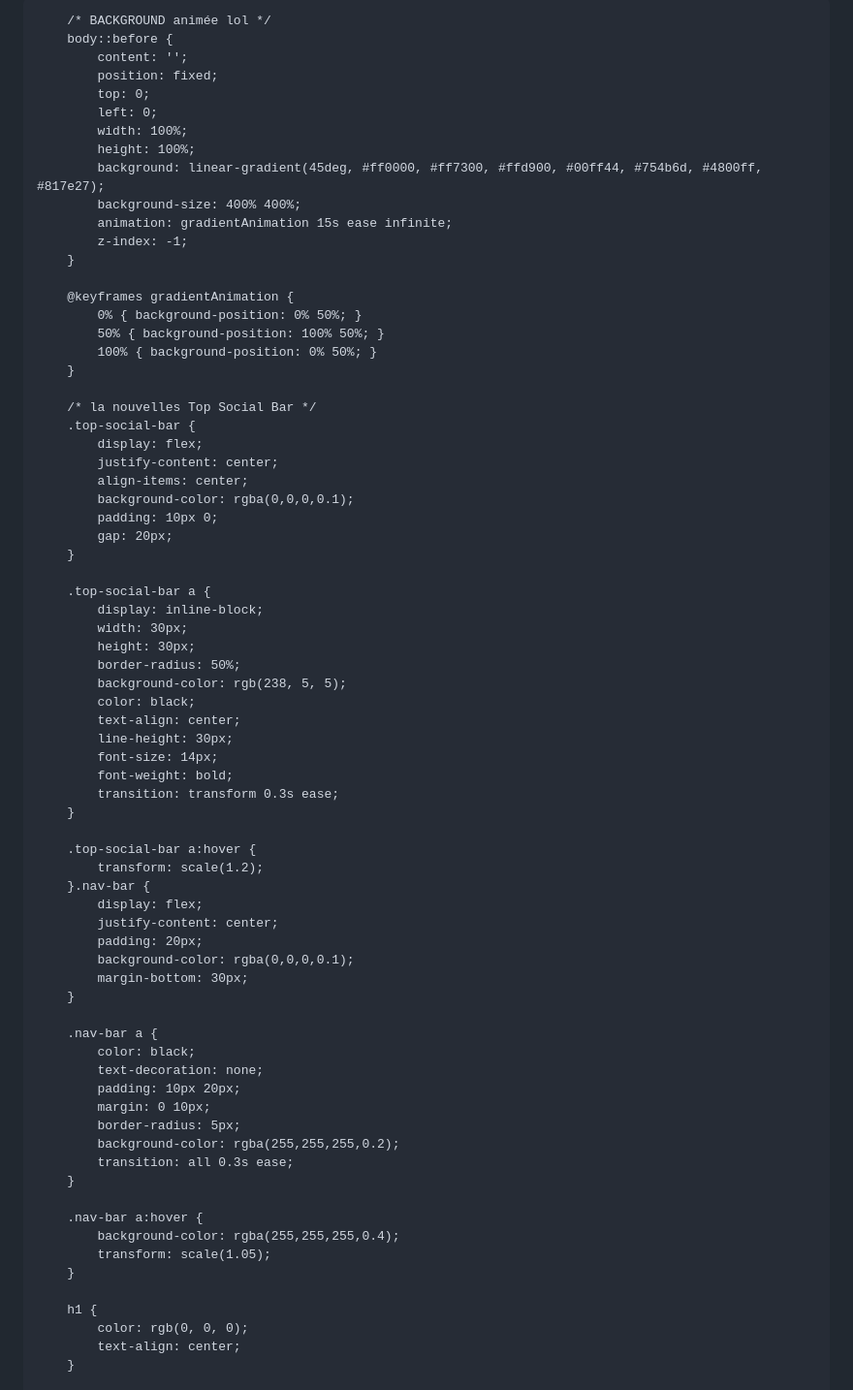
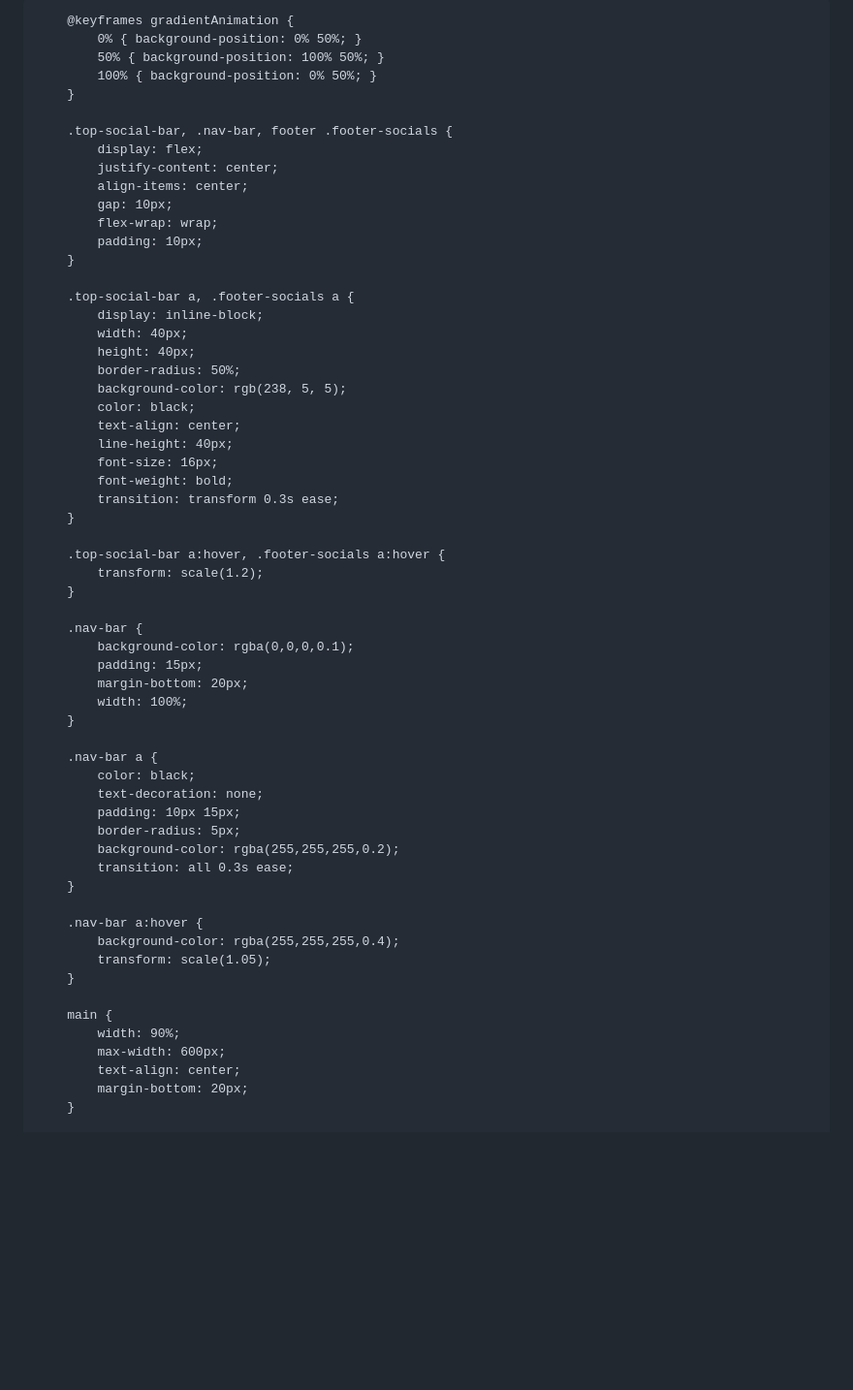
Before and after one commit to whoizJAKE/whoizjake.github.io, a Markdown page: README.md, the part around the change printed below. Shown: that part at 97% size. GitHub-like rendering; blank space fills up the shorter version.

Commit message:
Update README.md
Fix le look pour phones//ipads et tout autre mobile devices

```diff
--- a/README.md
+++ b/README.md
@@ -4,31 +4,18 @@
     <meta name="viewport" content="width=device-width, initial-scale=1.0">
     <title>Jacob Hmaiddout</title>
     <style>
-        /* timming et les couleursssss */
         body {
             background: linear-gradient(45deg, #ff0000, #ff7300, #ffd900, #00ff44, #754b6d, #4800ff, #817e27);
             background-size: 400% 400%;
             animation: gradientAnimation 15s ease infinite;
             margin: 0;
-            padding: 20px;
+            padding: 0;
             font-family: Arial, sans-serif;
-            color: rgb(0, 0, 0);
-            line-height: 1.6;
-            overflow-x: hidden;
-        }
-
-        /* BACKGROUND animée lol */
-        body::before {
-            content: '';
-            position: fixed;
-            top: 0;
-            left: 0;
-            width: 100%;
-            height: 100%;
-            background: linear-gradient(45deg, #ff0000, #ff7300, #ffd900, #00ff44, #754b6d, #4800ff, #817e27);
-            background-size: 400% 400%;
-            animation: gradientAnimation 15s ease infinite;
-            z-index: -1;
+            color: black;
+            text-align: center;
+            display: flex;
+            flex-direction: column;
+            align-items: center;
         }
 
         @keyframes gradientAnimation {
@@ -37,45 +24,44 @@
             100% { background-position: 0% 50%; }
         }
 
-        /* la nouvelles Top Social Bar */
-        .top-social-bar {
+        .top-social-bar, .nav-bar, footer .footer-socials {
             display: flex;
             justify-content: center;
             align-items: center;
-            background-color: rgba(0,0,0,0.1);
-            padding: 10px 0;
-            gap: 20px;
+            gap: 10px;
+            flex-wrap: wrap;
+            padding: 10px;
         }
 
-        .top-social-bar a {
+        .top-social-bar a, .footer-socials a {
             display: inline-block;
-            width: 30px;
-            height: 30px;
+            width: 40px;
+            height: 40px;
             border-radius: 50%;
             background-color: rgb(238, 5, 5);
             color: black;
             text-align: center;
-            line-height: 30px;
-            font-size: 14px;
+            line-height: 40px;
+            font-size: 16px;
             font-weight: bold;
             transition: transform 0.3s ease;
         }
 
-        .top-social-bar a:hover {
+        .top-social-bar a:hover, .footer-socials a:hover {
             transform: scale(1.2);
-        }.nav-bar {
-            display: flex;
-            justify-content: center;
-            padding: 20px;
+        }
+
+        .nav-bar {
             background-color: rgba(0,0,0,0.1);
-            margin-bottom: 30px;
+            padding: 15px;
+            margin-bottom: 20px;
+            width: 100%;
         }
 
         .nav-bar a {
             color: black;
             text-decoration: none;
-            padding: 10px 20px;
-            margin: 0 10px;
+            padding: 10px 15px;
             border-radius: 5px;
             background-color: rgba(255,255,255,0.2);
             transition: all 0.3s ease;
@@ -86,8 +72,10 @@
             transform: scale(1.05);
         }
 
-        h1 {
-            color: rgb(0, 0, 0);
+        main {
+            width: 90%;
+            max-width: 600px;
             text-align: center;
+            margin-bottom: 20px;
         }
 
```
Also changed, not shown: other parts of README.md (+37 -64 lines).
